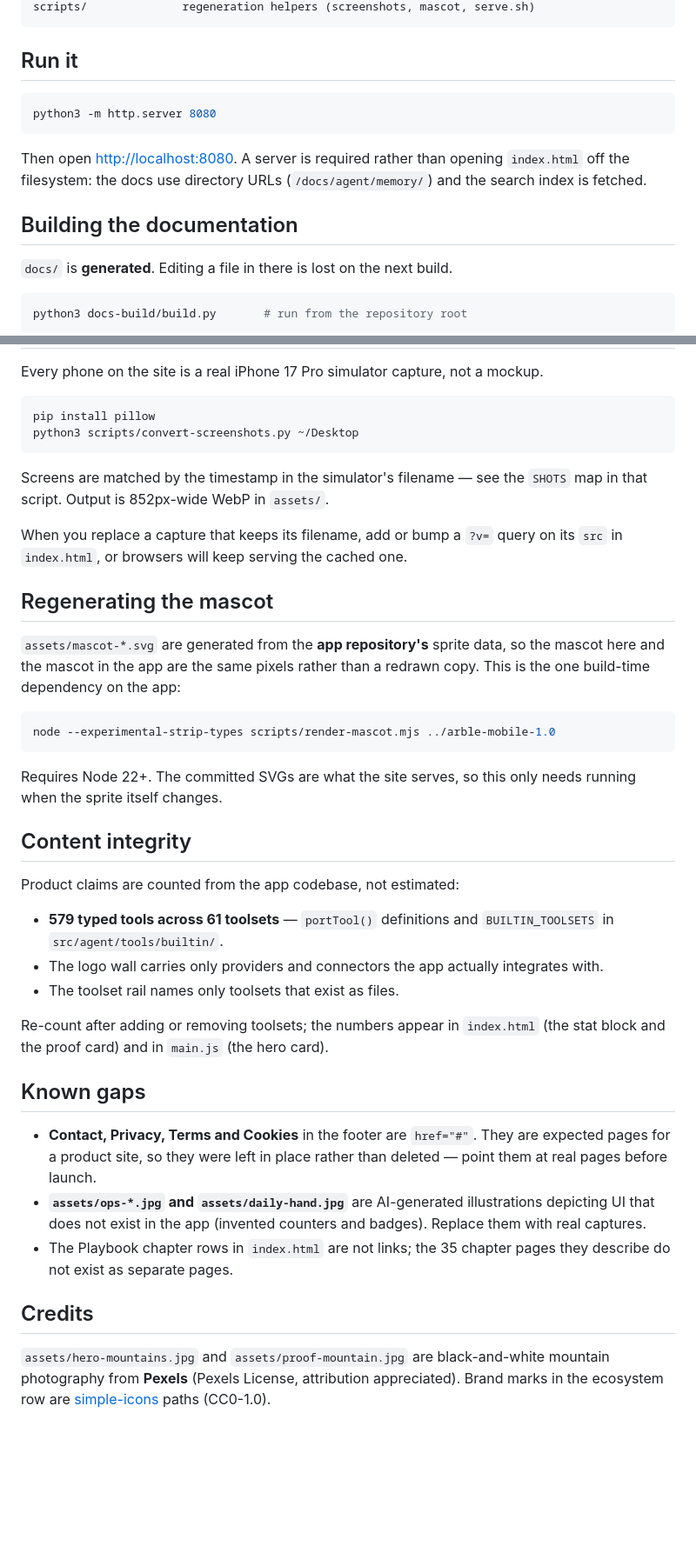
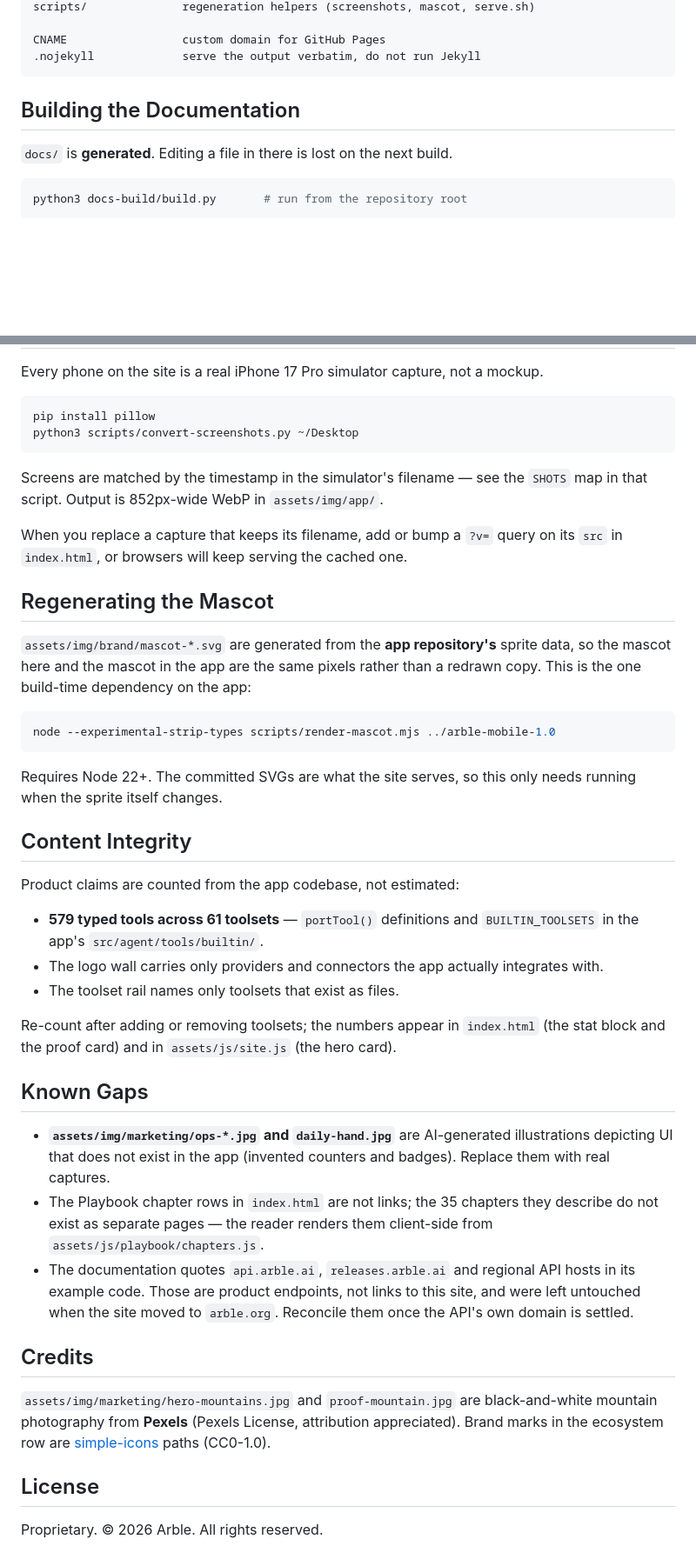
Before and after one commit to Arble-org/Arble-Org-Web, a Markdown page: README.md, 2 parts joined by grey strips. Shown at 87% size. Rendered like a GitHub page; blank space fills up the shorter version.

````diff
--- a/README.md
+++ b/README.md
@@ -32,17 +81,10 @@ legal/                generated legal pages (privacy, terms, security, trust, co
 scripts/              regeneration helpers (screenshots, mascot, serve.sh)
+
+CNAME                 custom domain for GitHub Pages
+.nojekyll             serve the output verbatim, do not run Jekyll
 ```
 
-## Run it
-
-```bash
-python3 -m http.server 8080
-```
-
-Then open <http://localhost:8080>. A server is required rather than opening
-`index.html` off the filesystem: the docs use directory URLs (`/docs/agent/memory/`)
-and the search index is fetched.
-
-## Building the documentation
+## Building the Documentation
 
 `docs/` is **generated**. Editing a file in there is lost on the next build.
 
@@ -96,52 +161,40 @@ pip install pillow
 python3 scripts/convert-screenshots.py ~/Desktop
 ```
 
-Screens are matched by the timestamp in the simulator's filename — see the
-`SHOTS` map in that script. Output is 852px-wide WebP in `assets/`.
+Screens are matched by the timestamp in the simulator's filename — see the `SHOTS` map in that script. Output is 852px-wide WebP in `assets/img/app/`.
 
-When you replace a capture that keeps its filename, add or bump a `?v=` query on
-its `src` in `index.html`, or browsers will keep serving the cached one.
+When you replace a capture that keeps its filename, add or bump a `?v=` query on its `src` in `index.html`, or browsers will keep serving the cached one.
 
-## Regenerating the mascot
+## Regenerating the Mascot
 
-`assets/mascot-*.svg` are generated from the **app repository's** sprite data, so
-the mascot here and the mascot in the app are the same pixels rather than a
-redrawn copy. This is the one build-time dependency on the app:
+`assets/img/brand/mascot-*.svg` are generated from the **app repository's** sprite data, so the mascot here and the mascot in the app are the same pixels rather than a redrawn copy. This is the one build-time dependency on the app:
 
 ```bash
 node --experimental-strip-types scripts/render-mascot.mjs ../arble-mobile-1.0
 ```
 
-Requires Node 22+. The committed SVGs are what the site serves, so this only
-needs running when the sprite itself changes.
+Requires Node 22+. The committed SVGs are what the site serves, so this only needs running when the sprite itself changes.
 
-## Content integrity
+## Content Integrity
 
 Product claims are counted from the app codebase, not estimated:
 
-- **579 typed tools across 61 toolsets** — `portTool()` definitions and
-  `BUILTIN_TOOLSETS` in `src/agent/tools/builtin/`.
-- The logo wall carries only providers and connectors the app actually
-  integrates with.
+- **579 typed tools across 61 toolsets** — `portTool()` definitions and `BUILTIN_TOOLSETS` in the app's `src/agent/tools/builtin/`.
+- The logo wall carries only providers and connectors the app actually integrates with.
 - The toolset rail names only toolsets that exist as files.
 
-Re-count after adding or removing toolsets; the numbers appear in `index.html`
-(the stat block and the proof card) and in `main.js` (the hero card).
+Re-count after adding or removing toolsets; the numbers appear in `index.html` (the stat block and the proof card) and in `assets/js/site.js` (the hero card).
 
-## Known gaps
+## Known Gaps
 
-- **Contact, Privacy, Terms and Cookies** in the footer are `href="#"`. They are
-  expected pages for a product site, so they were left in place rather than
-  deleted — point them at real pages before launch.
-- **`assets/ops-*.jpg` and `assets/daily-hand.jpg`** are AI-generated
-  illustrations depicting UI that does not exist in the app (invented counters
-  and badges). Replace them with real captures.
-- The Playbook chapter rows in `index.html` are not links; the 35 chapter pages
-  they describe do not exist as separate pages.
+- **`assets/img/marketing/ops-*.jpg` and `daily-hand.jpg`** are AI-generated illustrations depicting UI that does not exist in the app (invented counters and badges). Replace them with real captures.
+- The Playbook chapter rows in `index.html` are not links; the 35 chapters they describe do not exist as separate pages — the reader renders them client-side from `assets/js/playbook/chapters.js`.
+- The documentation quotes `api.arble.ai`, `releases.arble.ai` and regional API hosts in its example code. Those are product endpoints, not links to this site, and were left untouched when the site moved to `arble.org`. Reconcile them once the API's own domain is settled.
 
 ## Credits
 
-`assets/hero-mountains.jpg` and `assets/proof-mountain.jpg` are black-and-white
-mountain photography from **Pexels** (Pexels License, attribution appreciated).
-Brand marks in the ecosystem row are [simple-icons](https://simpleicons.org)
-paths (CC0-1.0).
+`assets/img/marketing/hero-mountains.jpg` and `proof-mountain.jpg` are black-and-white mountain photography from **Pexels** (Pexels License, attribution appreciated). Brand marks in the ecosystem row are [simple-icons](https://simpleicons.org) paths (CC0-1.0).
+
+## License
+
+Proprietary. © 2026 Arble. All rights reserved.
````
Also changed, not shown: other parts of README.md (+100 -28 lines).
